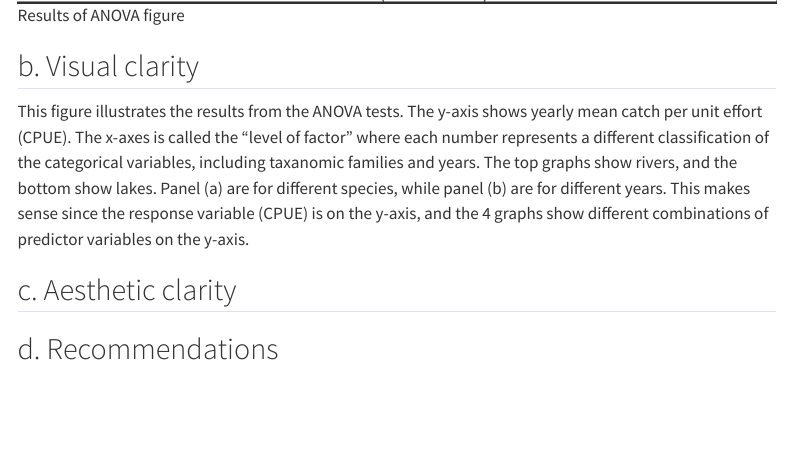
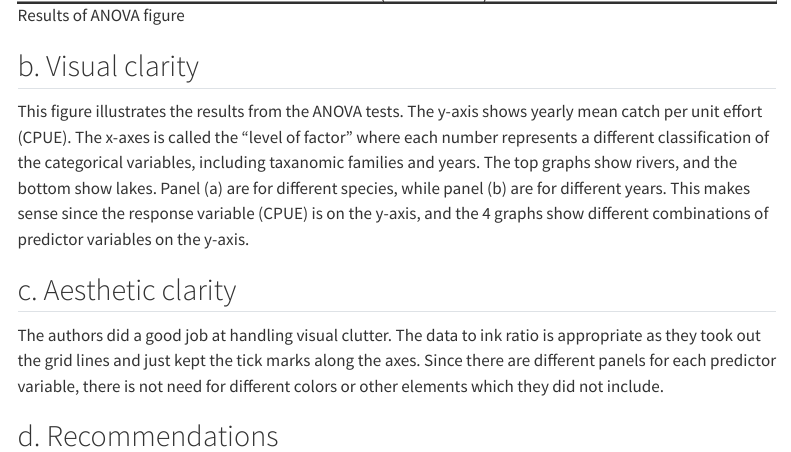
Before and after one commit to spardehpoosh/ENVS-193DS_homework-03, a Quarto document (Code/homework_03.qmd): the page in a window 1100 px wide, from 8520 px down. Rendered offline with R 4.5, knitr and Pandoc in place of Quarto, with nearby package versions; code that draws random numbers runs with fixed seeds of ours; menus at the side of the page are left out; long lines of code are wrapped; column names are cleaned by a stand-in for the janitor package.

Commit message:
editing visual clarity and explaining aesthetic clarity

```diff
--- a/Code/homework_03.qmd
+++ b/Code/homework_03.qmd
@@ -216,5 +216,6 @@ This figure illustrates the results from the ANOVA tests. The y-axis shows yearl
 
 ## c. Aesthetic clarity
 
+The authors did a good job at handling visual clutter. The data to ink ratio is appropriate as they took out the grid lines and just kept the tick marks along the axes. Since there are different panels for each predictor variable, there is not need for different colors or other elements which they did not include.
 
 ## d. Recommendations
```
Also changed, not shown: Code/homework_03.html, Code/homework_03_files/figure-html/School day vs reading duration-1.png, README.md.
